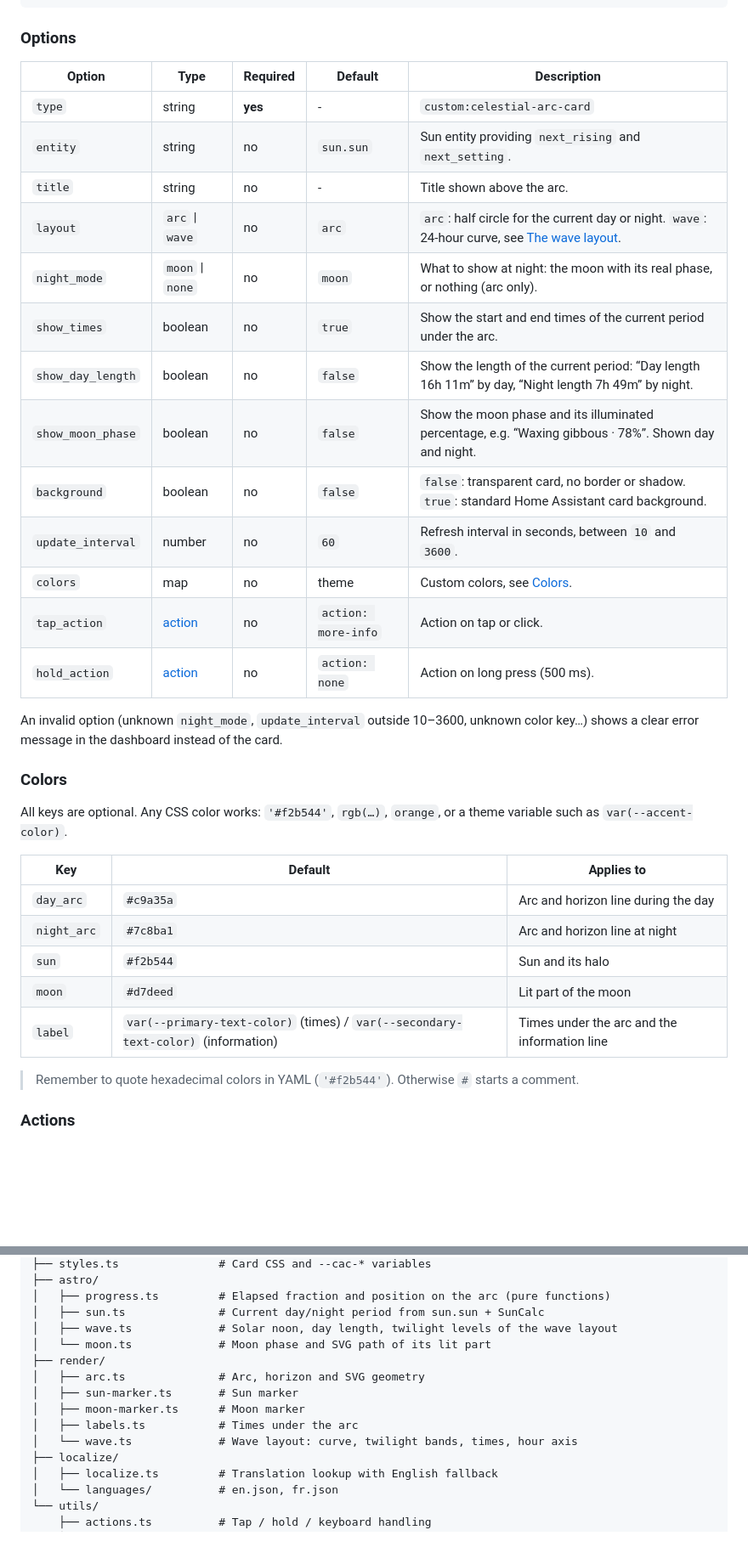
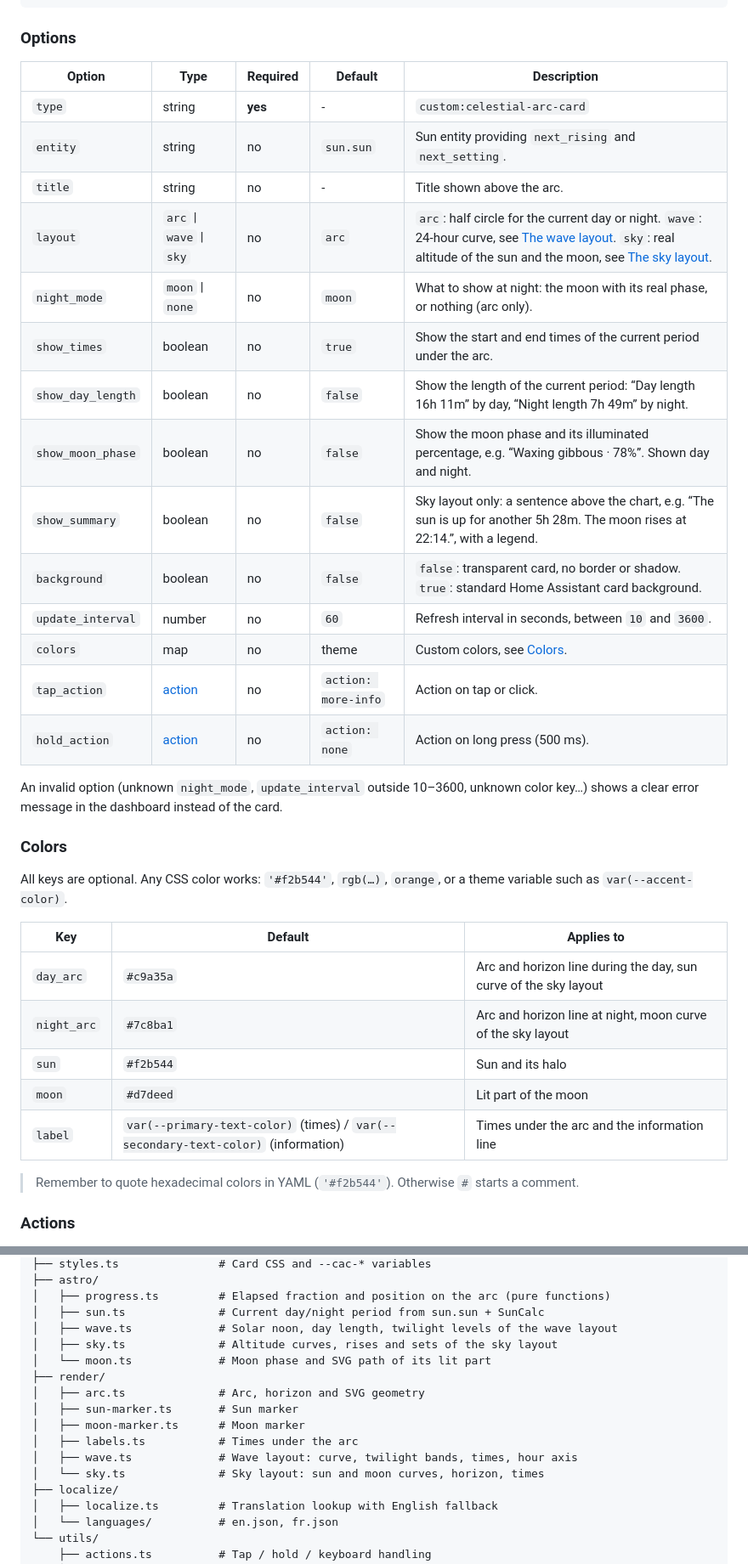
Before and after one commit to HappyManuDev/celestial-arc-card, a Markdown page: README.md, 2 parts joined by grey strips. Shown at 85% size. Drawn GitHub-style; blank space fills up the shorter version.

```diff
--- a/README.md
+++ b/README.md
@@ -179,21 +187,22 @@ hold_action:
 
 ### Options
 
-| Option            | Type               | Required | Default             | Description                                                                                                      |
-| ----------------- | ------------------ | -------- | ------------------- | ---------------------------------------------------------------------------------------------------------------- |
-| `type`            | string             | **yes**  | -                   | `custom:celestial-arc-card`                                                                                      |
-| `entity`          | string             | no       | `sun.sun`           | Sun entity providing `next_rising` and `next_setting`.                                                           |
-| `title`           | string             | no       | -                   | Title shown above the arc.                                                                                       |
-| `layout`          | `arc` \| `wave`    | no       | `arc`               | `arc`: half circle for the current day or night. `wave`: 24-hour curve, see [The wave layout](#the-wave-layout). |
-| `night_mode`      | `moon` \| `none`   | no       | `moon`              | What to show at night: the moon with its real phase, or nothing (arc only).                                      |
-| `show_times`      | boolean            | no       | `true`              | Show the start and end times of the current period under the arc.                                                |
-| `show_day_length` | boolean            | no       | `false`             | Show the length of the current period: “Day length 16h 11m” by day, “Night length 7h 49m” by night.              |
-| `show_moon_phase` | boolean            | no       | `false`             | Show the moon phase and its illuminated percentage, e.g. “Waxing gibbous · 78%”. Shown day and night.            |
-| `background`      | boolean            | no       | `false`             | `false`: transparent card, no border or shadow. `true`: standard Home Assistant card background.                 |
-| `update_interval` | number             | no       | `60`                | Refresh interval in seconds, between `10` and `3600`.                                                            |
-| `colors`          | map                | no       | theme               | Custom colors, see [Colors](#colors).                                                                            |
-| `tap_action`      | [action](#actions) | no       | `action: more-info` | Action on tap or click.                                                                                          |
-| `hold_action`     | [action](#actions) | no       | `action: none`      | Action on long press (500 ms).                                                                                   |
+| Option            | Type                     | Required | Default             | Description                                                                                                                                                                                           |
+| ----------------- | ------------------------ | -------- | ------------------- | ----------------------------------------------------------------------------------------------------------------------------------------------------------------------------------------------------- |
+| `type`            | string                   | **yes**  | -                   | `custom:celestial-arc-card`                                                                                                                                                                           |
+| `entity`          | string                   | no       | `sun.sun`           | Sun entity providing `next_rising` and `next_setting`.                                                                                                                                                |
+| `title`           | string                   | no       | -                   | Title shown above the arc.                                                                                                                                                                            |
+| `layout`          | `arc` \| `wave` \| `sky` | no       | `arc`               | `arc`: half circle for the current day or night. `wave`: 24-hour curve, see [The wave layout](#the-wave-layout). `sky`: real altitude of the sun and the moon, see [The sky layout](#the-sky-layout). |
+| `night_mode`      | `moon` \| `none`         | no       | `moon`              | What to show at night: the moon with its real phase, or nothing (arc only).                                                                                                                           |
+| `show_times`      | boolean                  | no       | `true`              | Show the start and end times of the current period under the arc.                                                                                                                                     |
+| `show_day_length` | boolean                  | no       | `false`             | Show the length of the current period: “Day length 16h 11m” by day, “Night length 7h 49m” by night.                                                                                                   |
+| `show_moon_phase` | boolean                  | no       | `false`             | Show the moon phase and its illuminated percentage, e.g. “Waxing gibbous · 78%”. Shown day and night.                                                                                                 |
+| `show_summary`    | boolean                  | no       | `false`             | Sky layout only: a sentence above the chart, e.g. “The sun is up for another 5h 28m. The moon rises at 22:14.”, with a legend.                                                                        |
+| `background`      | boolean                  | no       | `false`             | `false`: transparent card, no border or shadow. `true`: standard Home Assistant card background.                                                                                                      |
+| `update_interval` | number                   | no       | `60`                | Refresh interval in seconds, between `10` and `3600`.                                                                                                                                                 |
+| `colors`          | map                      | no       | theme               | Custom colors, see [Colors](#colors).                                                                                                                                                                 |
+| `tap_action`      | [action](#actions)       | no       | `action: more-info` | Action on tap or click.                                                                                                                                                                               |
+| `hold_action`     | [action](#actions)       | no       | `action: none`      | Action on long press (500 ms).                                                                                                                                                                        |
 
 An invalid option (unknown `night_mode`, `update_interval` outside 10–3600, unknown color key…) shows a clear error message in the dashboard instead of the card.
 
@@ -201,13 +210,13 @@ An invalid option (unknown `night_mode`, `update_interval` outside 10–3600, un
 
 All keys are optional. Any CSS color works: `'#f2b544'`, `rgb(…)`, `orange`, or a theme variable such as `var(--accent-color)`.
 
-| Key         | Default                                                                           | Applies to                                   |
-| ----------- | --------------------------------------------------------------------------------- | -------------------------------------------- |
-| `day_arc`   | `#c9a35a`                                                                         | Arc and horizon line during the day          |
-| `night_arc` | `#7c8ba1`                                                                         | Arc and horizon line at night                |
-| `sun`       | `#f2b544`                                                                         | Sun and its halo                             |
-| `moon`      | `#d7deed`                                                                         | Lit part of the moon                         |
-| `label`     | `var(--primary-text-color)` (times) / `var(--secondary-text-color)` (information) | Times under the arc and the information line |
+| Key         | Default                                                                           | Applies to                                                       |
+| ----------- | --------------------------------------------------------------------------------- | ---------------------------------------------------------------- |
+| `day_arc`   | `#c9a35a`                                                                         | Arc and horizon line during the day, sun curve of the sky layout |
+| `night_arc` | `#7c8ba1`                                                                         | Arc and horizon line at night, moon curve of the sky layout      |
+| `sun`       | `#f2b544`                                                                         | Sun and its halo                                                 |
+| `moon`      | `#d7deed`                                                                         | Lit part of the moon                                             |
+| `label`     | `var(--primary-text-color)` (times) / `var(--secondary-text-color)` (information) | Times under the arc and the information line                     |
 
 > Remember to quote hexadecimal colors in YAML (`'#f2b544'`). Otherwise `#` starts a comment.
 
@@ -525,13 +554,15 @@ src/
 │   ├── progress.ts         # Elapsed fraction and position on the arc (pure functions)
 │   ├── sun.ts              # Current day/night period from sun.sun + SunCalc
 │   ├── wave.ts             # Solar noon, day length, twilight levels of the wave layout
+│   ├── sky.ts              # Altitude curves, rises and sets of the sky layout
 │   └── moon.ts             # Moon phase and SVG path of its lit part
 ├── render/
 │   ├── arc.ts              # Arc, horizon and SVG geometry
 │   ├── sun-marker.ts       # Sun marker
 │   ├── moon-marker.ts      # Moon marker
 │   ├── labels.ts           # Times under the arc
-│   └── wave.ts             # Wave layout: curve, twilight bands, times, hour axis
+│   ├── wave.ts             # Wave layout: curve, twilight bands, times, hour axis
+│   └── sky.ts              # Sky layout: sun and moon curves, horizon, times
 ├── localize/
 │   ├── localize.ts         # Translation lookup with English fallback
 │   └── languages/          # en.json, fr.json
```
Also changed, not shown: other parts of README.md (+40 -12 lines), docs/images/preview-sky-day.png (added), docs/images/preview-sky-night.png (added), 13 other files.
